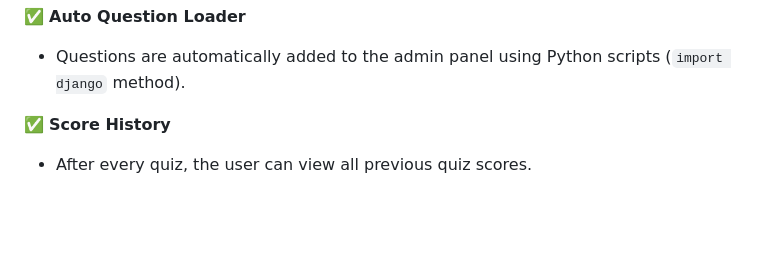
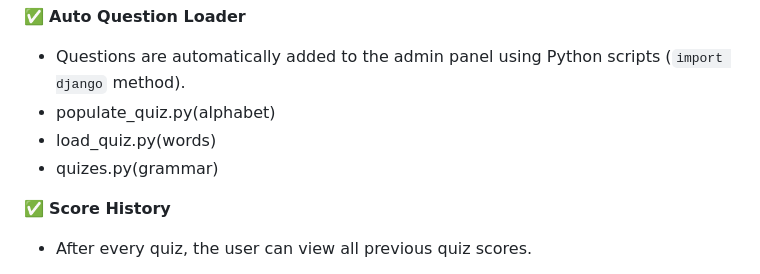
Before and after one commit to Agrin74/learn_korean, a Markdown page: README.md, the part around the change. Rendered like a GitHub page; blank space fills up the shorter version.

```diff
--- a/README.md
+++ b/README.md
@@ -30,6 +30,9 @@ Users can register, log in, take quizzes, and track their past scores.
 
 ✅ **Auto Question Loader**
 - Questions are automatically added to the admin panel using Python scripts (`import django` method).
+- populate_quiz.py(alphabet)
+- load_quiz.py(words)
+- quizes.py(grammar)
 
 ✅ **Score History**
 - After every quiz, the user can view all previous quiz scores.
```
